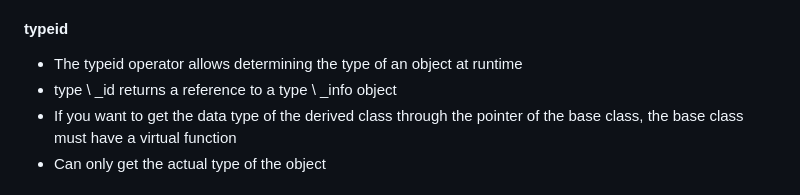
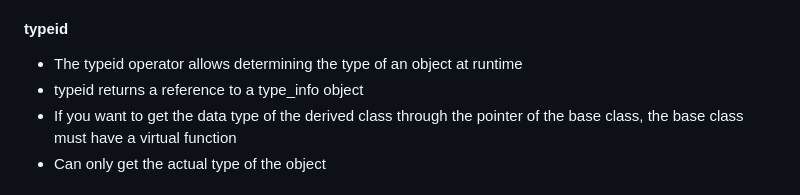
Before and after one commit to huihut/interview, a Markdown page: README_en.md, the part around the change. Rendered like a GitHub page.

Commit message:
fix typeid
https://github.com/huihut/interview/issues/12#issuecomment-860158224

```diff
--- a/README_en.md
+++ b/README_en.md
@@ -1180,7 +1180,7 @@ catch (bad_cast b) {
 #### typeid
 
 * The typeid operator allows determining the type of an object at runtime
-* type \ _id returns a reference to a type \ _info object
+* typeid returns a reference to a type\_info object
 * If you want to get the data type of the derived class through the pointer of the base class, the base class must have a virtual function
 * Can only get the actual type of the object
 
```
Also changed, not shown: README.md (+1 -1 lines).
